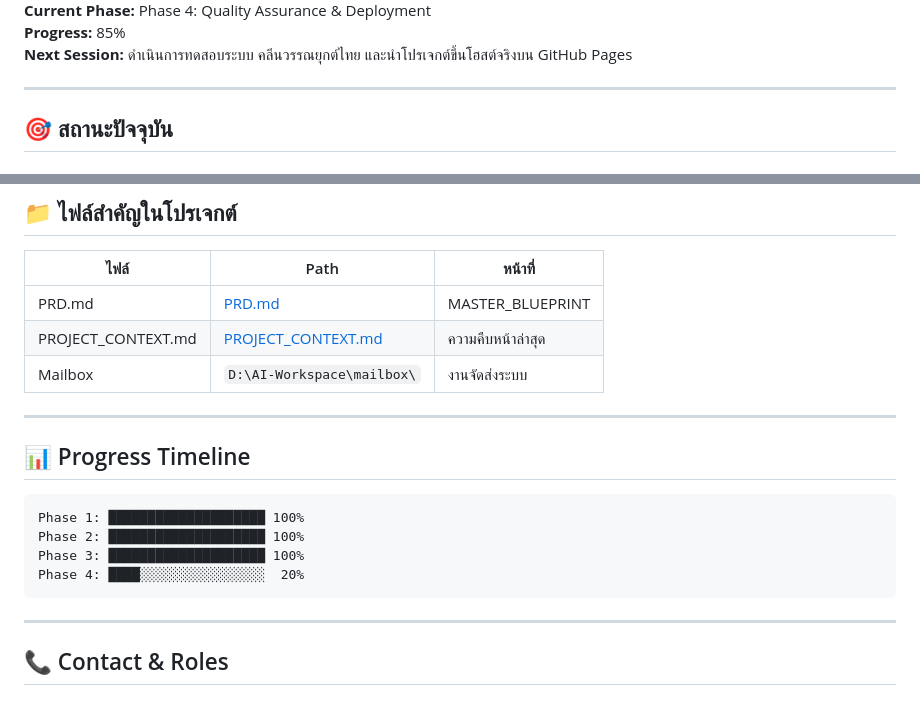
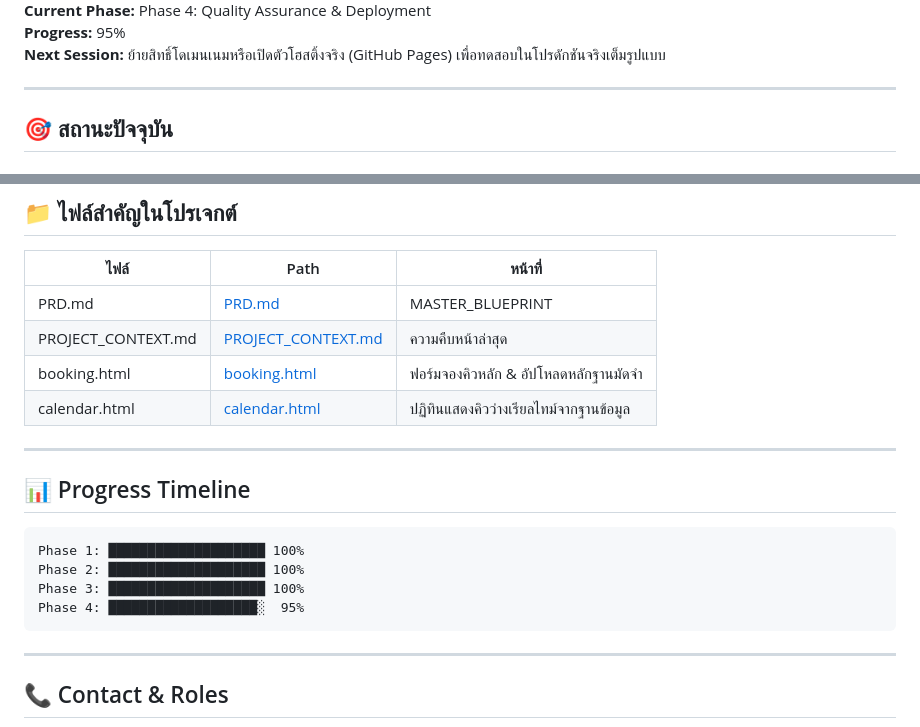
Before and after one commit to Gutumrod/kmo-landing-page, a Markdown page: PROJECT_CONTEXT.md, 2 parts joined by grey strips. Rendered like a GitHub page.

````diff
--- a/PROJECT_CONTEXT.md
+++ b/PROJECT_CONTEXT.md
@@ -4,6 +4,6 @@
 **Current Phase:** Phase 4: Quality Assurance & Deployment
-**Progress:** 85%
-**Next Session:** ดำเนินการทดสอบระบบ คลีนวรรณยุกต์ไทย และนำโปรเจกต์ขึ้นโฮสต์จริงบน GitHub Pages
+**Progress:** 95%
+**Next Session:** ย้ายสิทธิ์โดเมนเนมหรือเปิดตัวโฮสติ้งจริง (GitHub Pages) เพื่อทดสอบในโปรดักชันจริงเต็มรูปแบบ
 
 ---
 
@@ -85,7 +75,8 @@
 |------|------|--------|
 | PRD.md | [PRD.md](file:///D:/AI-Workspace/projects/landing%20page/KMO/PRD.md) | MASTER_BLUEPRINT |
 | PROJECT_CONTEXT.md | [PROJECT_CONTEXT.md](file:///D:/AI-Workspace/projects/landing%20page/KMO/PROJECT_CONTEXT.md) | ความคืบหน้าล่าสุด |
-| Mailbox | `D:\AI-Workspace\mailbox\` | งานจัดส่งระบบ |
+| booking.html | [booking.html](file:///D:/AI-Workspace/projects/landing%20page/KMO/booking.html) | ฟอร์มจองคิวหลัก & อัปโหลดหลักฐานมัดจำ |
+| calendar.html | [calendar.html](file:///D:/AI-Workspace/projects/landing%20page/KMO/calendar.html) | ปฏิทินแสดงคิวว่างเรียลไทม์จากฐานข้อมูล |
 
 ---
 
@@ -95,7 +86,7 @@
 Phase 1: ████████████████████ 100%
 Phase 2: ████████████████████ 100%
 Phase 3: ████████████████████ 100%
-Phase 4: ████░░░░░░░░░░░░░░░░  20%
+Phase 4: ███████████████████░  95%
 ```
 
 ---
````
Also changed, not shown: other parts of PROJECT_CONTEXT.md (+17 -27 lines).
